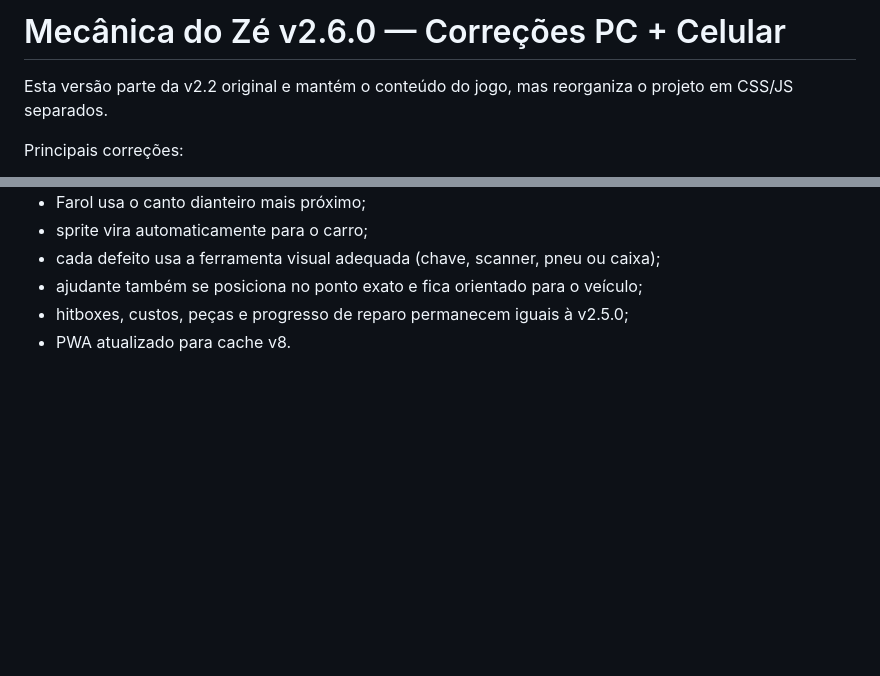
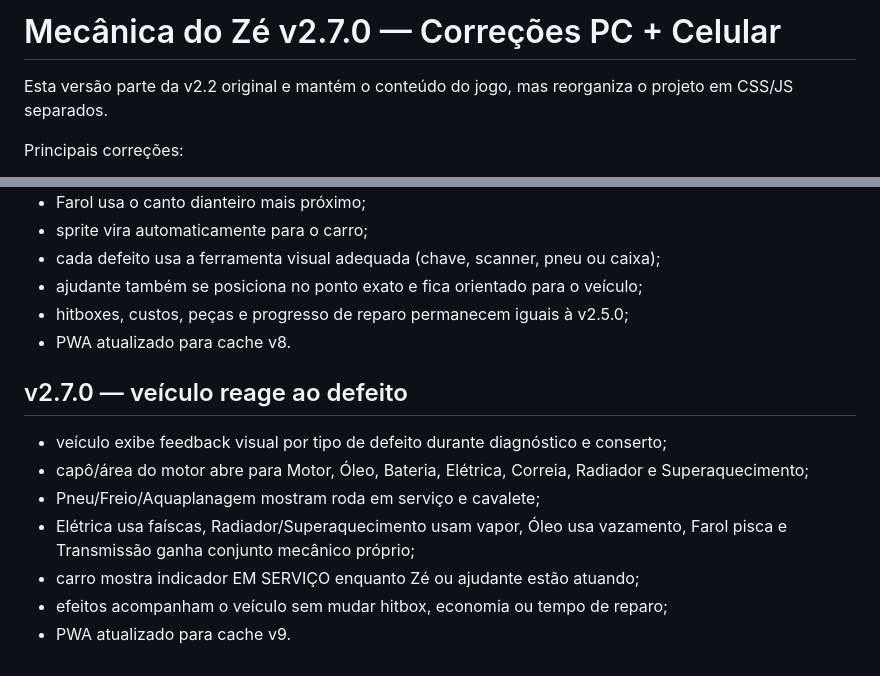
Before and after one commit to jogoiarexx-blip/Mecanica-do-ze, a Markdown page: README.md, 2 parts joined by grey strips. Drawn GitHub-style; blank space fills up the shorter version.

Commit message:
Documenta visuais de reparo da v2.7.0

```diff
--- a/README.md
+++ b/README.md
@@ -1,4 +1,4 @@
-# Mecânica do Zé v2.6.0 — Correções PC + Celular
+# Mecânica do Zé v2.7.0 — Correções PC + Celular
 
 Esta versão parte da v2.2 original e mantém o conteúdo do jogo, mas reorganiza o projeto em CSS/JS separados.
 
@@ -77,3 +77,13 @@ Estrutura:
 - ajudante também se posiciona no ponto exato e fica orientado para o veículo;
 - hitboxes, custos, peças e progresso de reparo permanecem iguais à v2.5.0;
 - PWA atualizado para cache v8.
+
+
+## v2.7.0 — veículo reage ao defeito
+- veículo exibe feedback visual por tipo de defeito durante diagnóstico e conserto;
+- capô/área do motor abre para Motor, Óleo, Bateria, Elétrica, Correia, Radiador e Superaquecimento;
+- Pneu/Freio/Aquaplanagem mostram roda em serviço e cavalete;
+- Elétrica usa faíscas, Radiador/Superaquecimento usam vapor, Óleo usa vazamento, Farol pisca e Transmissão ganha conjunto mecânico próprio;
+- carro mostra indicador EM SERVIÇO enquanto Zé ou ajudante estão atuando;
+- efeitos acompanham o veículo sem mudar hitbox, economia ou tempo de reparo;
+- PWA atualizado para cache v9.
```
